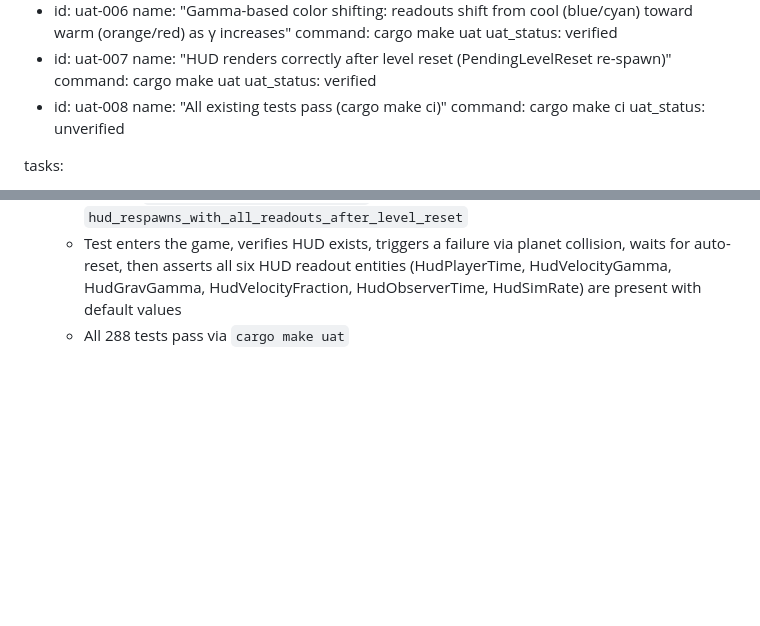
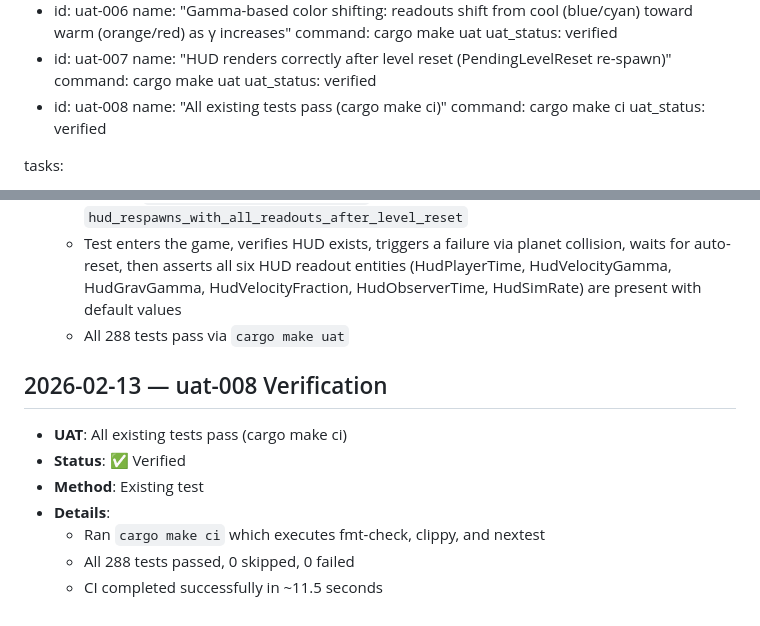
Before and after one commit to twitchax/relativity, a Markdown page: .mr/prds/PRD-0013-beautify-hud.md, 2 parts joined by grey strips. Rendered like a GitHub page; blank space fills up the shorter version.

Commit message:
prd(PRD-0013)uat(uat-008): verify all existing tests pass via cargo make ci

```diff
--- a/.mr/prds/PRD-0013-beautify-hud.md
+++ b/.mr/prds/PRD-0013-beautify-hud.md
@@ -61,7 +61,7 @@ acceptance_tests:
 - id: uat-008
   name: "All existing tests pass (cargo make ci)"
   command: cargo make ci
-  uat_status: unverified
+  uat_status: verified
 
 tasks:
 - id: T-001
@@ -416,3 +416,12 @@ Labels and values may be split into separate `Text2d` entities within each reado
   - Created `tests/e2e_hud_level_reset.rs` — `hud_respawns_with_all_readouts_after_level_reset`
   - Test enters the game, verifies HUD exists, triggers a failure via planet collision, waits for auto-reset, then asserts all six HUD readout entities (HudPlayerTime, HudVelocityGamma, HudGravGamma, HudVelocityFraction, HudObserverTime, HudSimRate) are present with default values
   - All 288 tests pass via `cargo make uat`
+
+## 2026-02-13 — uat-008 Verification
+- **UAT**: All existing tests pass (cargo make ci)
+- **Status**: ✅ Verified
+- **Method**: Existing test
+- **Details**:
+  - Ran `cargo make ci` which executes fmt-check, clippy, and nextest
+  - All 288 tests passed, 0 skipped, 0 failed
+  - CI completed successfully in ~11.5 seconds
```
